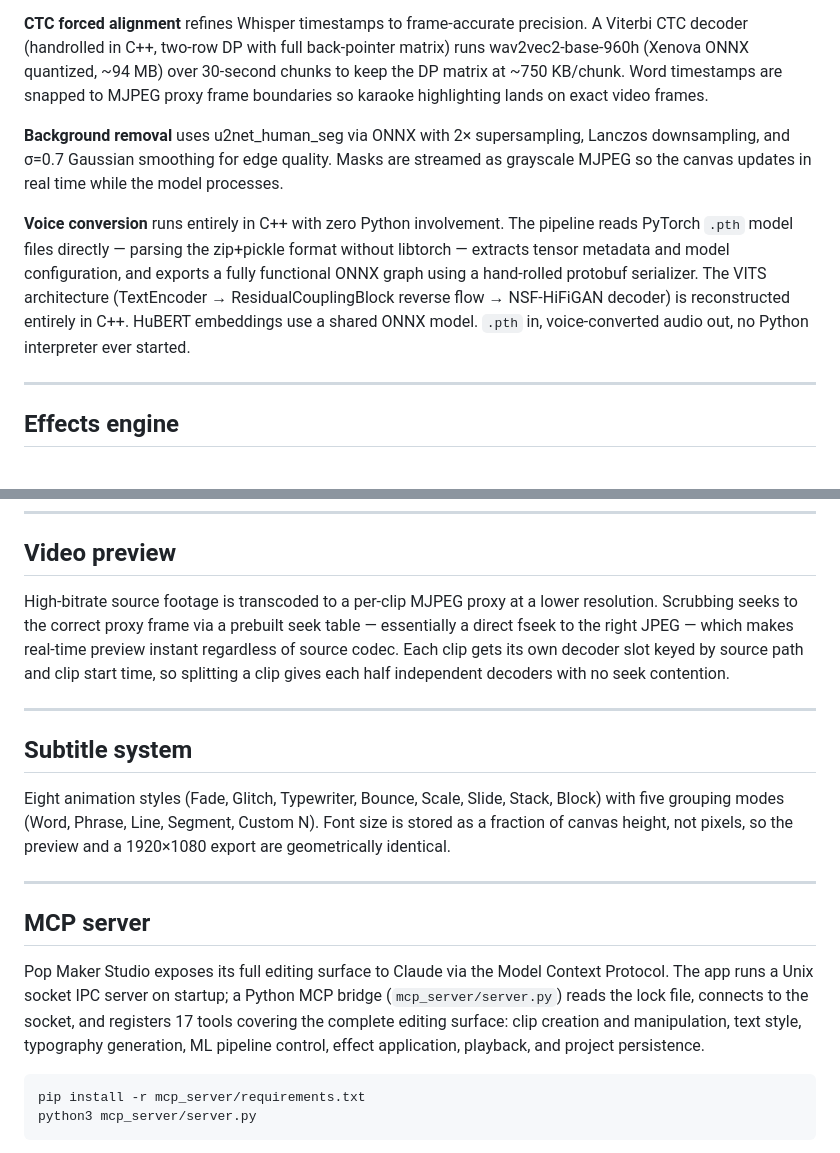
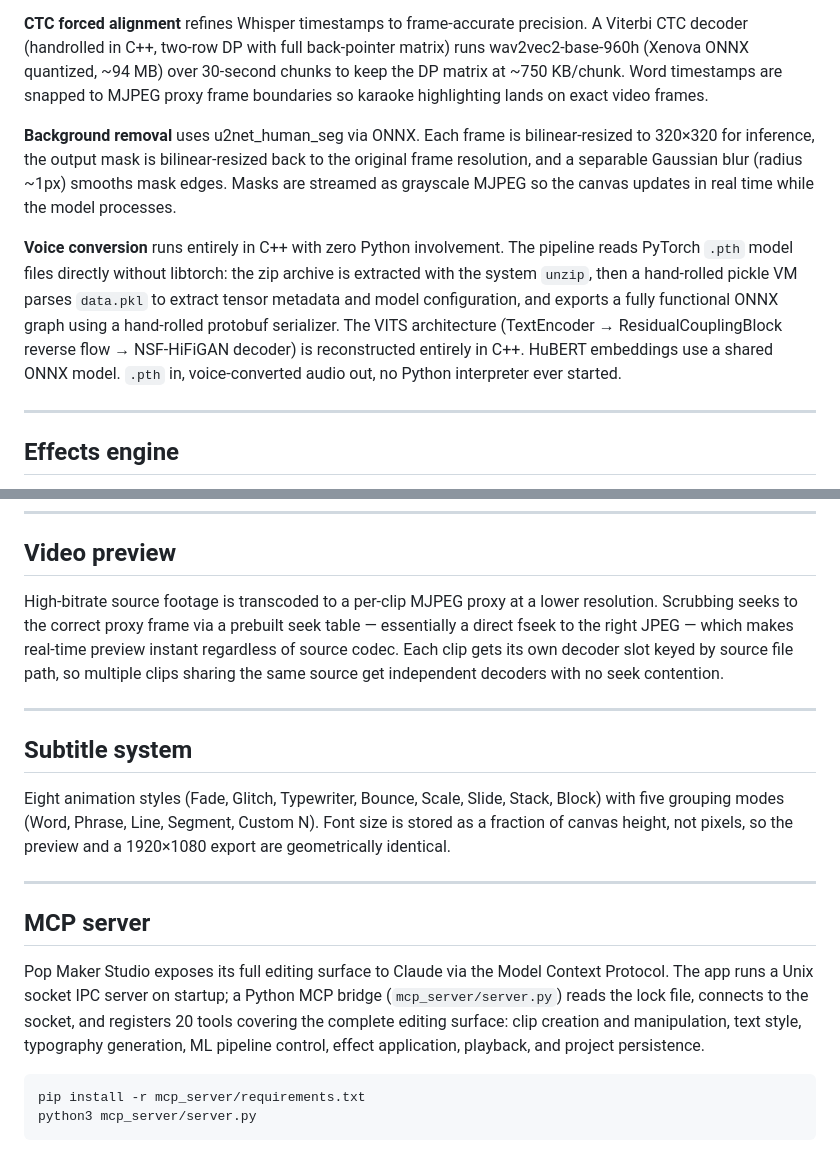
Before and after one commit to verticalrectangle/pop-maker-studio, a Markdown page: README.md, 2 parts joined by grey strips. Rendered like a GitHub page.

Commit message:
fix: correct four inaccuracies in README
- bg_remove: was claiming 2x supersampling and Lanczos; actual impl is
  bilinear resize to 320x320 and bilinear resize back, Gaussian blur ~1px
- pth_reader: zip extraction uses system unzip, not a handrolled zip parser;
  only the pickle VM is handrolled
- MCP tool count: 17 -> 20 (actual count in server.py)
- decoder slot key: source path only, not 'source path and clip start time'

````diff
--- a/README.md
+++ b/README.md
@@ -22,9 +22,9 @@ The ML stack runs fully locally. Nothing is uploaded.
 
 **CTC forced alignment** refines Whisper timestamps to frame-accurate precision. A Viterbi CTC decoder (handrolled in C++, two-row DP with full back-pointer matrix) runs wav2vec2-base-960h (Xenova ONNX quantized, ~94 MB) over 30-second chunks to keep the DP matrix at ~750 KB/chunk. Word timestamps are snapped to MJPEG proxy frame boundaries so karaoke highlighting lands on exact video frames.
 
-**Background removal** uses u2net_human_seg via ONNX with 2× supersampling, Lanczos downsampling, and σ=0.7 Gaussian smoothing for edge quality. Masks are streamed as grayscale MJPEG so the canvas updates in real time while the model processes.
+**Background removal** uses u2net_human_seg via ONNX. Each frame is bilinear-resized to 320×320 for inference, the output mask is bilinear-resized back to the original frame resolution, and a separable Gaussian blur (radius ~1px) smooths mask edges. Masks are streamed as grayscale MJPEG so the canvas updates in real time while the model processes.
 
-**Voice conversion** runs entirely in C++ with zero Python involvement. The pipeline reads PyTorch `.pth` model files directly — parsing the zip+pickle format without libtorch — extracts tensor metadata and model configuration, and exports a fully functional ONNX graph using a hand-rolled protobuf serializer. The VITS architecture (TextEncoder → ResidualCouplingBlock reverse flow → NSF-HiFiGAN decoder) is reconstructed entirely in C++. HuBERT embeddings use a shared ONNX model. `.pth` in, voice-converted audio out, no Python interpreter ever started.
+**Voice conversion** runs entirely in C++ with zero Python involvement. The pipeline reads PyTorch `.pth` model files directly without libtorch: the zip archive is extracted with the system `unzip`, then a hand-rolled pickle VM parses `data.pkl` to extract tensor metadata and model configuration, and exports a fully functional ONNX graph using a hand-rolled protobuf serializer. The VITS architecture (TextEncoder → ResidualCouplingBlock reverse flow → NSF-HiFiGAN decoder) is reconstructed entirely in C++. HuBERT embeddings use a shared ONNX model. `.pth` in, voice-converted audio out, no Python interpreter ever started.
 
 ---
 
@@ -62,7 +62,7 @@ The audio clock advances unconditionally. The video follows it. This gives lip-s
 
 ## Video preview
 
-High-bitrate source footage is transcoded to a per-clip MJPEG proxy at a lower resolution. Scrubbing seeks to the correct proxy frame via a prebuilt seek table — essentially a direct fseek to the right JPEG — which makes real-time preview instant regardless of source codec. Each clip gets its own decoder slot keyed by source path and clip start time, so splitting a clip gives each half independent decoders with no seek contention.
+High-bitrate source footage is transcoded to a per-clip MJPEG proxy at a lower resolution. Scrubbing seeks to the correct proxy frame via a prebuilt seek table — essentially a direct fseek to the right JPEG — which makes real-time preview instant regardless of source codec. Each clip gets its own decoder slot keyed by source file path, so multiple clips sharing the same source get independent decoders with no seek contention.
 
 ---
 
@@ -74,7 +74,7 @@ Eight animation styles (Fade, Glitch, Typewriter, Bounce, Scale, Slide, Stack, B
 
 ## MCP server
 
-Pop Maker Studio exposes its full editing surface to Claude via the Model Context Protocol. The app runs a Unix socket IPC server on startup; a Python MCP bridge (`mcp_server/server.py`) reads the lock file, connects to the socket, and registers 17 tools covering the complete editing surface: clip creation and manipulation, text style, typography generation, ML pipeline control, effect application, playback, and project persistence.
+Pop Maker Studio exposes its full editing surface to Claude via the Model Context Protocol. The app runs a Unix socket IPC server on startup; a Python MCP bridge (`mcp_server/server.py`) reads the lock file, connects to the socket, and registers 20 tools covering the complete editing surface: clip creation and manipulation, text style, typography generation, ML pipeline control, effect application, playback, and project persistence.
 
 ```bash
 pip install -r mcp_server/requirements.txt
````
